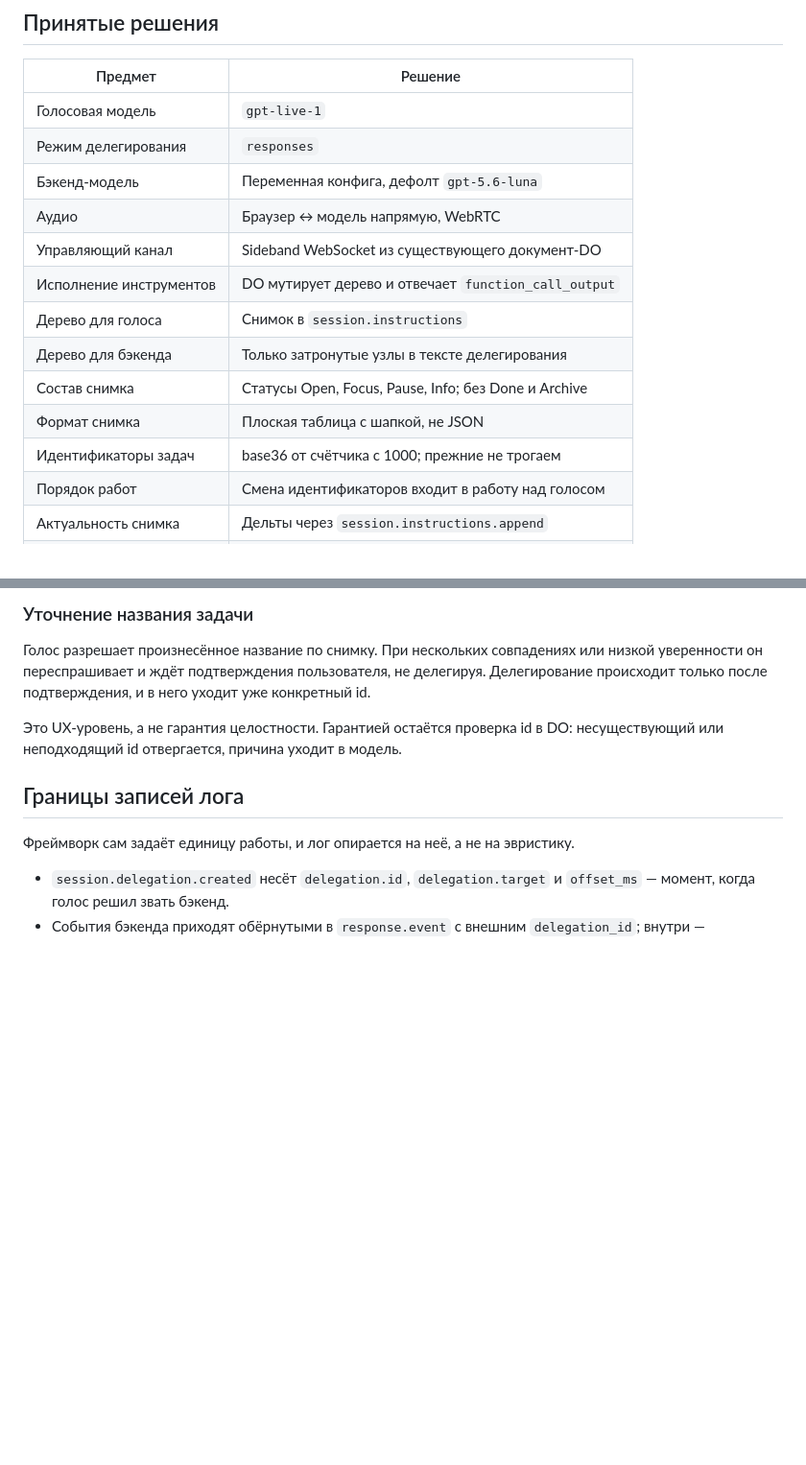
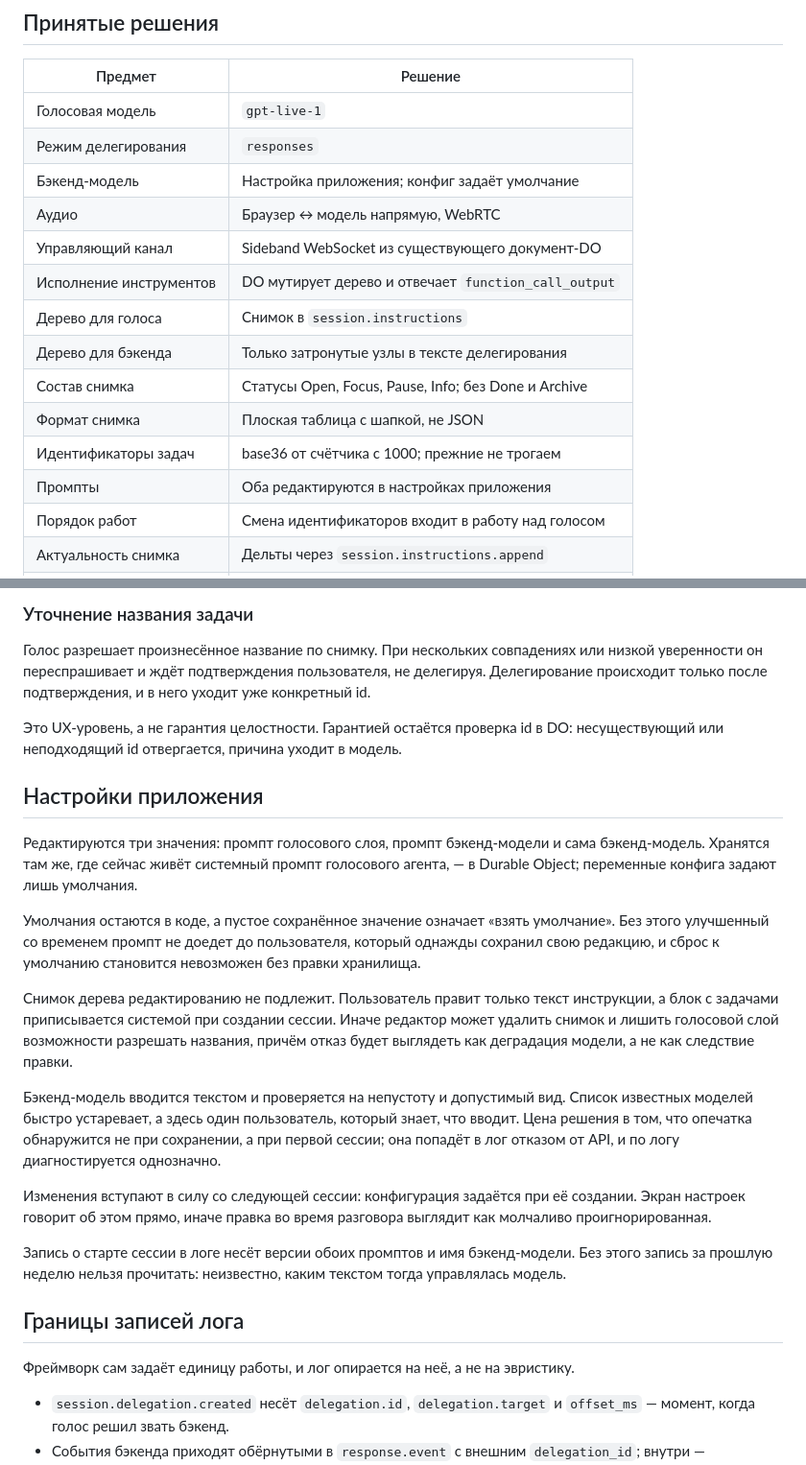
Before and after one commit to 021-lab/VoiceList, a Markdown page: docs/GPT-Live-Responses-Integration.md, 2 parts joined by grey strips. Shown at 96% size. GitHub-like rendering; blank space fills up the shorter version.

Commit message:
Make both prompts and the backend model app settings
The backend model stops being config-only: it, the voice prompt and the
backend prompt are all edited in the app and stored in the Durable
Object, with config supplying defaults.

Three constraints come with that. An empty stored value means fall back
to the built-in default, so an improved default still reaches someone
who once saved an edit. The task snapshot is appended by the system and
is not editable, since deleting it would break name resolution in a way
that reads as model degradation rather than as a consequence of the
edit. And the session start record carries both prompt versions and the
model name, because a log entry from last week is unreadable without
knowing which text drove the model then.

Co-Authored-By: Claude Opus 5 <noreply@anthropic.com>
Claude-Session: https://claude.ai/code/session_01HRoHSufjnrQCUPBiVSTdg5

```diff
--- a/docs/GPT-Live-Responses-Integration.md
+++ b/docs/GPT-Live-Responses-Integration.md
@@ -36,7 +36,7 @@ WebRTC, а Worker только пересылал SDP. Сервер не вид
 | --- | --- |
 | Голосовая модель | `gpt-live-1` |
 | Режим делегирования | `responses` |
-| Бэкенд-модель | Переменная конфига, дефолт `gpt-5.6-luna` |
+| Бэкенд-модель | Настройка приложения; конфиг задаёт умолчание |
 | Аудио | Браузер ↔ модель напрямую, WebRTC |
 | Управляющий канал | Sideband WebSocket из существующего документ-DO |
 | Исполнение инструментов | DO мутирует дерево и отвечает `function_call_output` |
@@ -45,6 +45,7 @@ WebRTC, а Worker только пересылал SDP. Сервер не вид
 | Состав снимка | Статусы Open, Focus, Pause, Info; без Done и Archive |
 | Формат снимка | Плоская таблица с шапкой, не JSON |
 | Идентификаторы задач | base36 от счётчика с 1000; прежние не трогаем |
+| Промпты | Оба редактируются в настройках приложения |
 | Порядок работ | Смена идентификаторов входит в работу над голосом |
 | Актуальность снимка | Дельты через `session.instructions.append` |
 | Разрешение названия | Голос уточняет у пользователя и делегирует готовый id |
@@ -149,6 +150,37 @@ UUID. Стоимость снимка снижается по мере появ
 
 Это UX-уровень, а не гарантия целостности. Гарантией остаётся проверка id в DO:
 несуществующий или неподходящий id отвергается, причина уходит в модель.
+
+## Настройки приложения
+
+Редактируются три значения: промпт голосового слоя, промпт бэкенд-модели и сама
+бэкенд-модель. Хранятся там же, где сейчас живёт системный промпт голосового
+агента, — в Durable Object; переменные конфига задают лишь умолчания.
+
+Умолчания остаются в коде, а пустое сохранённое значение означает «взять
+умолчание». Без этого улучшенный со временем промпт не доедет до пользователя,
+который однажды сохранил свою редакцию, и сброс к умолчанию становится
+невозможен без правки хранилища.
+
+Снимок дерева редактированию не подлежит. Пользователь правит только текст
+инструкции, а блок с задачами приписывается системой при создании сессии. Иначе
+редактор может удалить снимок и лишить голосовой слой возможности разрешать
+названия, причём отказ будет выглядеть как деградация модели, а не как следствие
+правки.
+
+Бэкенд-модель вводится текстом и проверяется на непустоту и допустимый вид.
+Список известных моделей быстро устаревает, а здесь один пользователь, который
+знает, что вводит. Цена решения в том, что опечатка обнаружится не при
+сохранении, а при первой сессии; она попадёт в лог отказом от API, и по логу
+диагностируется однозначно.
+
+Изменения вступают в силу со следующей сессии: конфигурация задаётся при её
+создании. Экран настроек говорит об этом прямо, иначе правка во время разговора
+выглядит как молчаливо проигнорированная.
+
+Запись о старте сессии в логе несёт версии обоих промптов и имя бэкенд-модели.
+Без этого запись за прошлую неделю нельзя прочитать: неизвестно, каким текстом
+тогда управлялась модель.
 
 ## Границы записей лога
 
```
